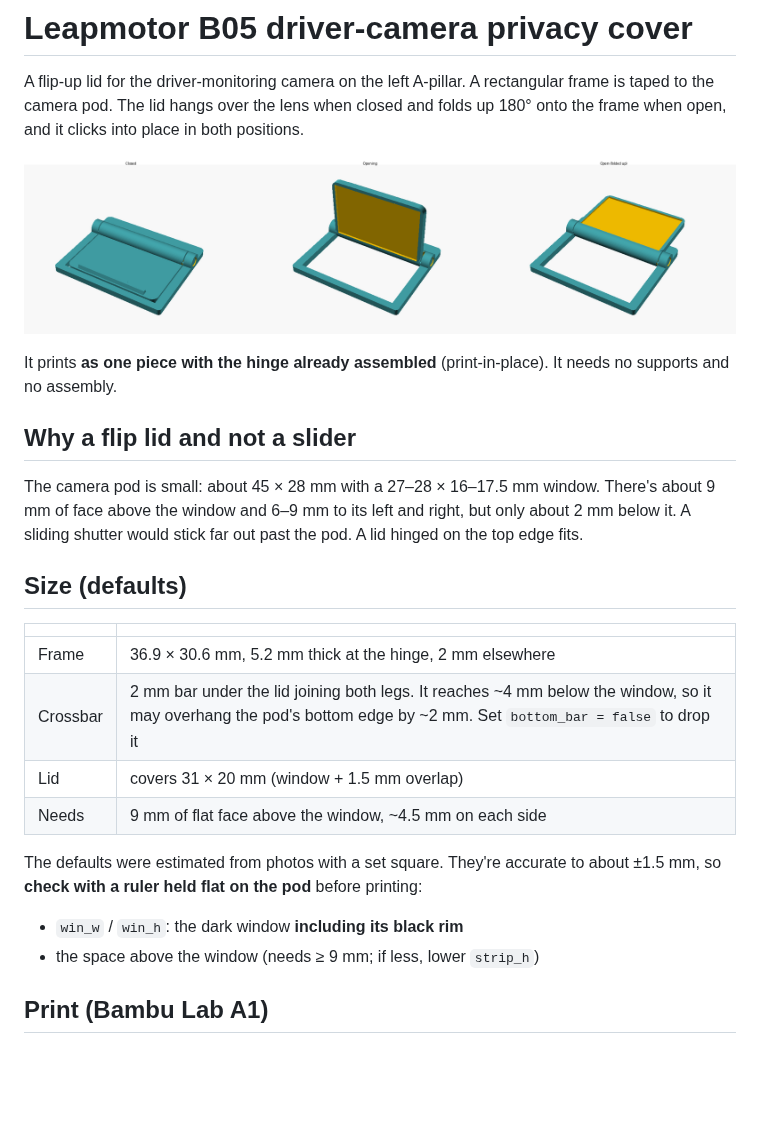
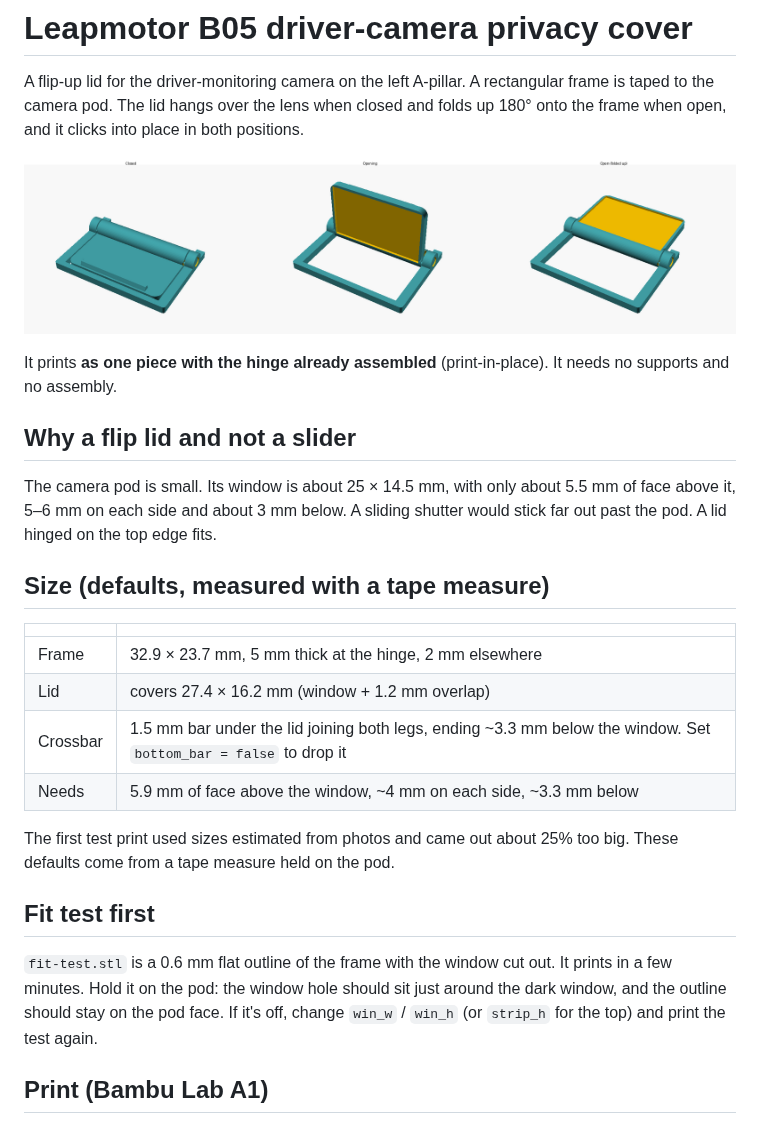
Before and after one commit to svenb1980/Claude, a Markdown page: leapmotor-camera-cover/README.md, the part around the change. GitHub-like rendering; pictures changed too: leapmotor-camera-cover/preview.png; blank space fills up the shorter version.

Commit message:
Resize camera cover to tape-measured pod and add fit-test template
Co-Authored-By: Claude Opus 5.5 <noreply@anthropic.com>
Claude-Session: https://claude.ai/code/session_01X3wKa7cugNgpk3EMvPDjtn

```diff
--- a/leapmotor-camera-cover/README.md
+++ b/leapmotor-camera-cover/README.md
@@ -8,21 +8,22 @@ It prints **as one piece with the hinge already assembled** (print-in-place). It
 
 ## Why a flip lid and not a slider
 
-The camera pod is small: about 45 × 28 mm with a 27–28 × 16–17.5 mm window. There's about 9 mm of face above the window and 6–9 mm to its left and right, but only about 2 mm below it. A sliding shutter would stick far out past the pod. A lid hinged on the top edge fits.
+The camera pod is small. Its window is about 25 × 14.5 mm, with only about 5.5 mm of face above it, 5–6 mm on each side and about 3 mm below. A sliding shutter would stick far out past the pod. A lid hinged on the top edge fits.
 
-## Size (defaults)
+## Size (defaults, measured with a tape measure)
 
 | | |
 |---|---|
-| Frame | 36.9 × 30.6 mm, 5.2 mm thick at the hinge, 2 mm elsewhere |
-| Crossbar | 2 mm bar under the lid joining both legs. It reaches ~4 mm below the window, so it may overhang the pod's bottom edge by ~2 mm. Set `bottom_bar = false` to drop it |
-| Lid | covers 31 × 20 mm (window + 1.5 mm overlap) |
-| Needs | 9 mm of flat face above the window, ~4.5 mm on each side |
+| Frame | 32.9 × 23.7 mm, 5 mm thick at the hinge, 2 mm elsewhere |
+| Lid | covers 27.4 × 16.2 mm (window + 1.2 mm overlap) |
+| Crossbar | 1.5 mm bar under the lid joining both legs, ending ~3.3 mm below the window. Set `bottom_bar = false` to drop it |
+| Needs | 5.9 mm of face above the window, ~4 mm on each side, ~3.3 mm below |
 
-The defaults were estimated from photos with a set square. They're accurate to about ±1.5 mm, so **check with a ruler held flat on the pod** before printing:
+The first test print used sizes estimated from photos and came out about 25% too big. These defaults come from a tape measure held on the pod.
 
-- `win_w` / `win_h`: the dark window **including its black rim**
-- the space above the window (needs ≥ 9 mm; if less, lower `strip_h`)
+## Fit test first
+
+`fit-test.stl` is a 0.6 mm flat outline of the frame with the window cut out. It prints in a few minutes. Hold it on the pod: the window hole should sit just around the dark window, and the outline should stay on the pod face. If it's off, change `win_w` / `win_h` (or `strip_h` for the top) and print the test again.
 
 ## Print (Bambu Lab A1)
 
```
Also changed, not shown: CLAUDE.md (+1 -1 lines), 3 other files.
